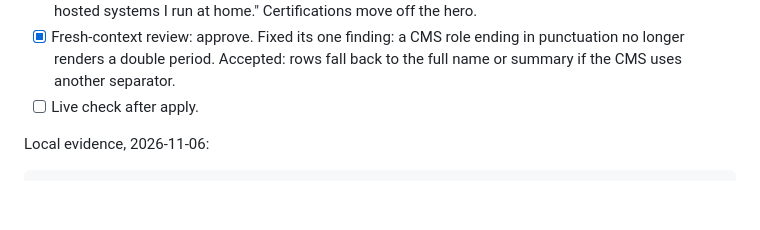
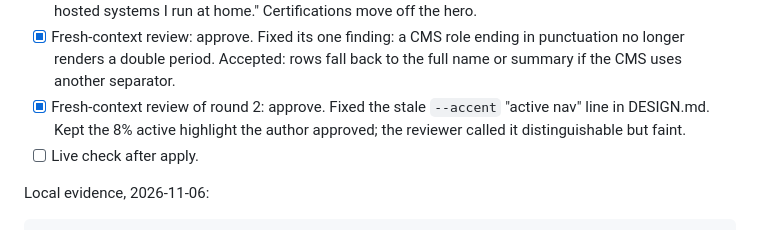
Before and after one commit to arkhiVd/portfolio-infra, a Markdown page: TASKS.md, the part around the change. Drawn GitHub-style; blank space fills up the shorter version.

```diff
--- a/TASKS.md
+++ b/TASKS.md
@@ -22,6 +22,9 @@ Branch `feat/simple-home`. Standard: Home template, row component, footer, CSS a
 - [x] Fresh-context review: approve. Fixed its one finding: a CMS role ending in punctuation no
       longer renders a double period. Accepted: rows fall back to the full name or summary if
       the CMS uses another separator.
+- [x] Fresh-context review of round 2: approve. Fixed the stale `--accent` "active nav" line in
+      DESIGN.md. Kept the 8% active highlight the author approved; the reviewer called it
+      distinguishable but faint.
 - [ ] Live check after apply.
 
 Local evidence, 2026-11-06:
```
Also changed, not shown: DESIGN.md (+1 -1 lines).
